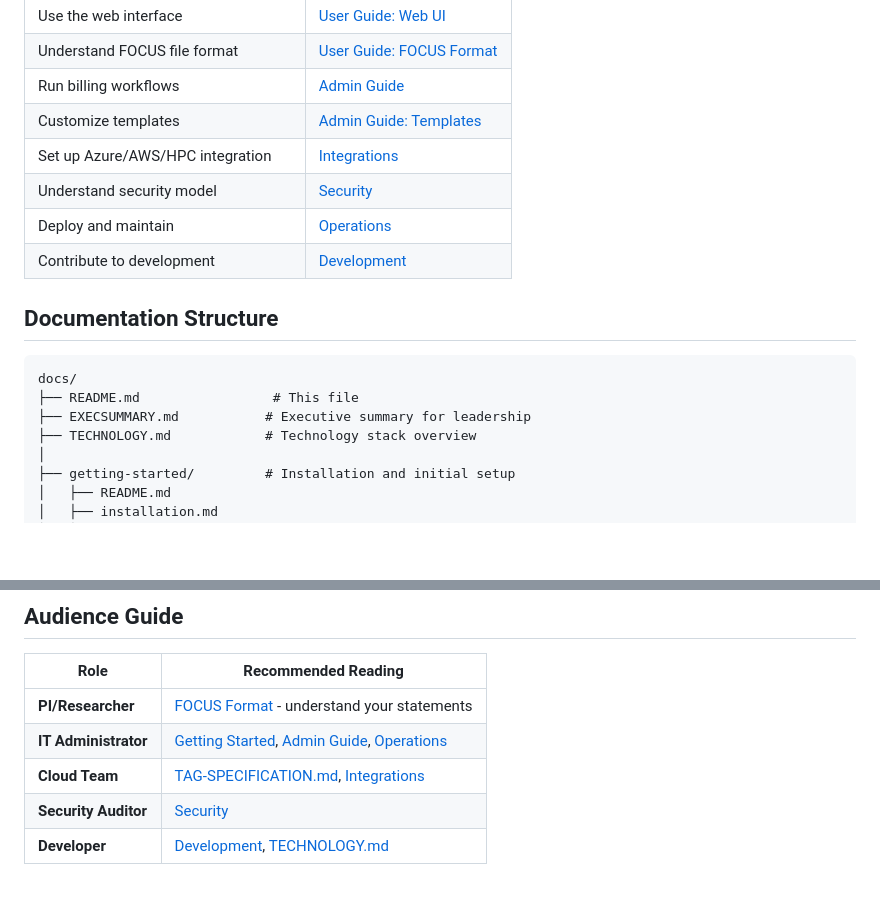
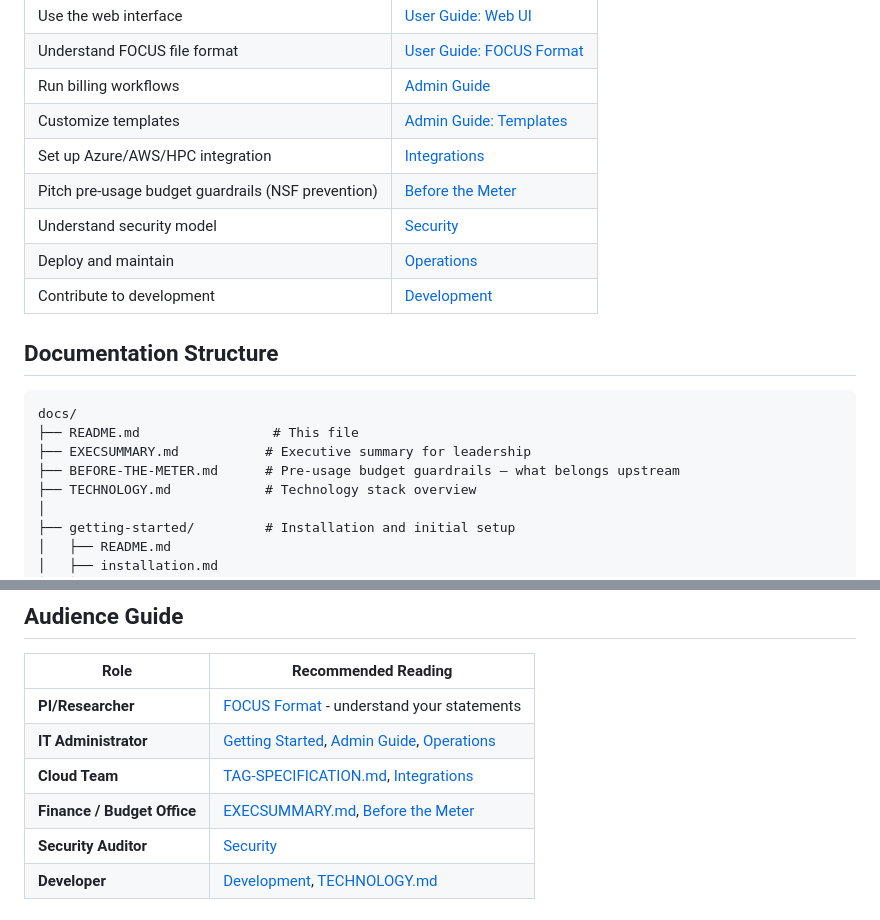
Before and after one commit to atmarx/OpenChargeback, a Markdown page: docs/README.md, 2 parts joined by grey strips. GitHub-like rendering; blank space fills up the shorter version.

```diff
--- a/docs/README.md
+++ b/docs/README.md
@@ -13,6 +13,7 @@ OpenChargeback is a billing and chargeback system for research computing service
 | Run billing workflows | [Admin Guide](admin-guide/) |
 | Customize templates | [Admin Guide: Templates](admin-guide/templates.md) |
 | Set up Azure/AWS/HPC integration | [Integrations](integrations/) |
+| Pitch pre-usage budget guardrails (NSF prevention) | [Before the Meter](BEFORE-THE-METER.md) |
 | Understand security model | [Security](security/) |
 | Deploy and maintain | [Operations](operations/) |
 | Contribute to development | [Development](development/) |
@@ -23,6 +24,7 @@ OpenChargeback is a billing and chargeback system for research computing service
 docs/
 ├── README.md                 # This file
 ├── EXECSUMMARY.md           # Executive summary for leadership
+├── BEFORE-THE-METER.md      # Pre-usage budget guardrails — what belongs upstream
 ├── TECHNOLOGY.md            # Technology stack overview
 │
 ├── getting-started/         # Installation and initial setup
@@ -88,6 +90,7 @@ docs/
 | **PI/Researcher** | [FOCUS Format](user-guide/focus-format.md) - understand your statements |
 | **IT Administrator** | [Getting Started](getting-started/), [Admin Guide](admin-guide/), [Operations](operations/) |
 | **Cloud Team** | [TAG-SPECIFICATION.md](integrations/TAG-SPECIFICATION.md), [Integrations](integrations/) |
+| **Finance / Budget Office** | [EXECSUMMARY.md](EXECSUMMARY.md), [Before the Meter](BEFORE-THE-METER.md) |
 | **Security Auditor** | [Security](security/) |
 | **Developer** | [Development](development/), [TECHNOLOGY.md](TECHNOLOGY.md) |
 
```
Also changed, not shown: docs/BEFORE-THE-METER.md (added, +332 -0 lines).
